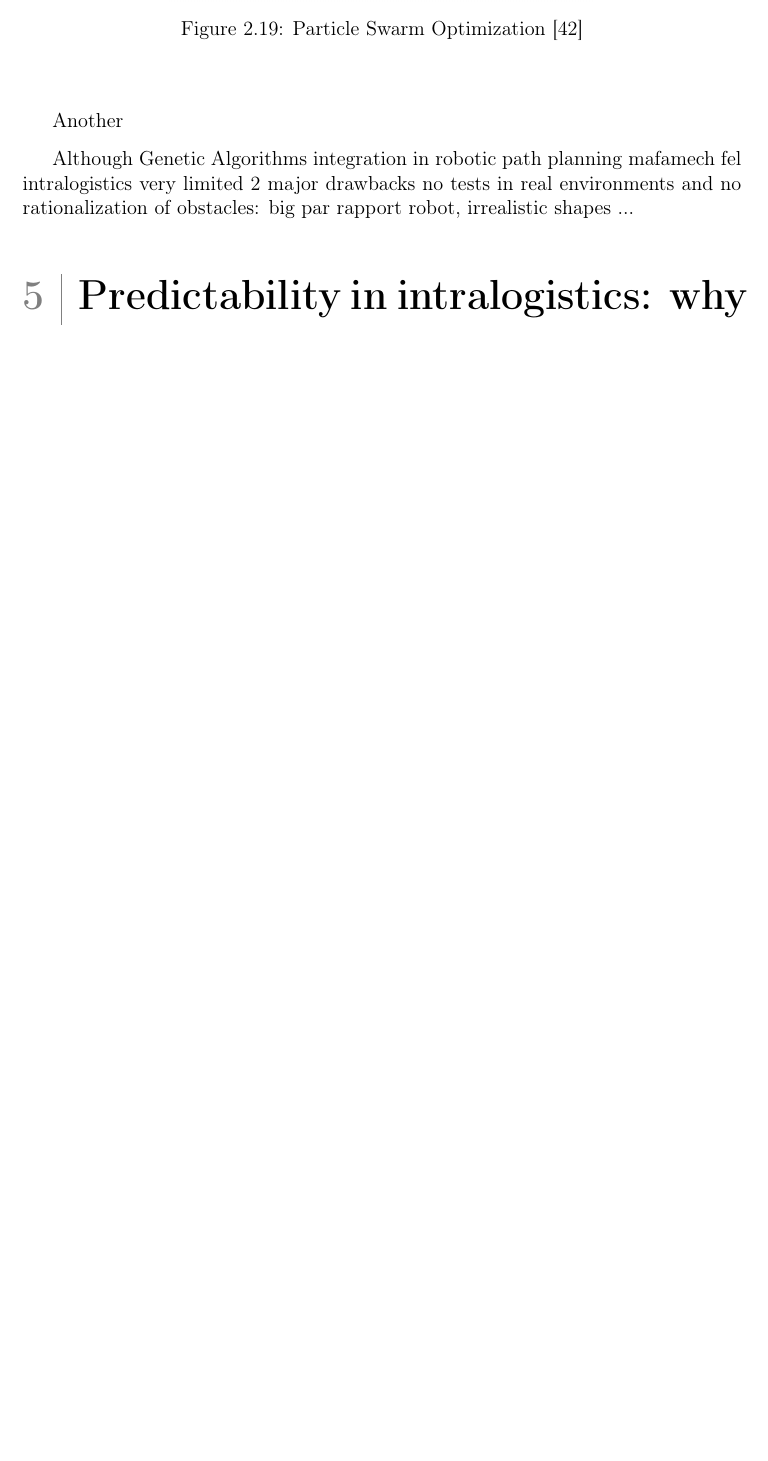
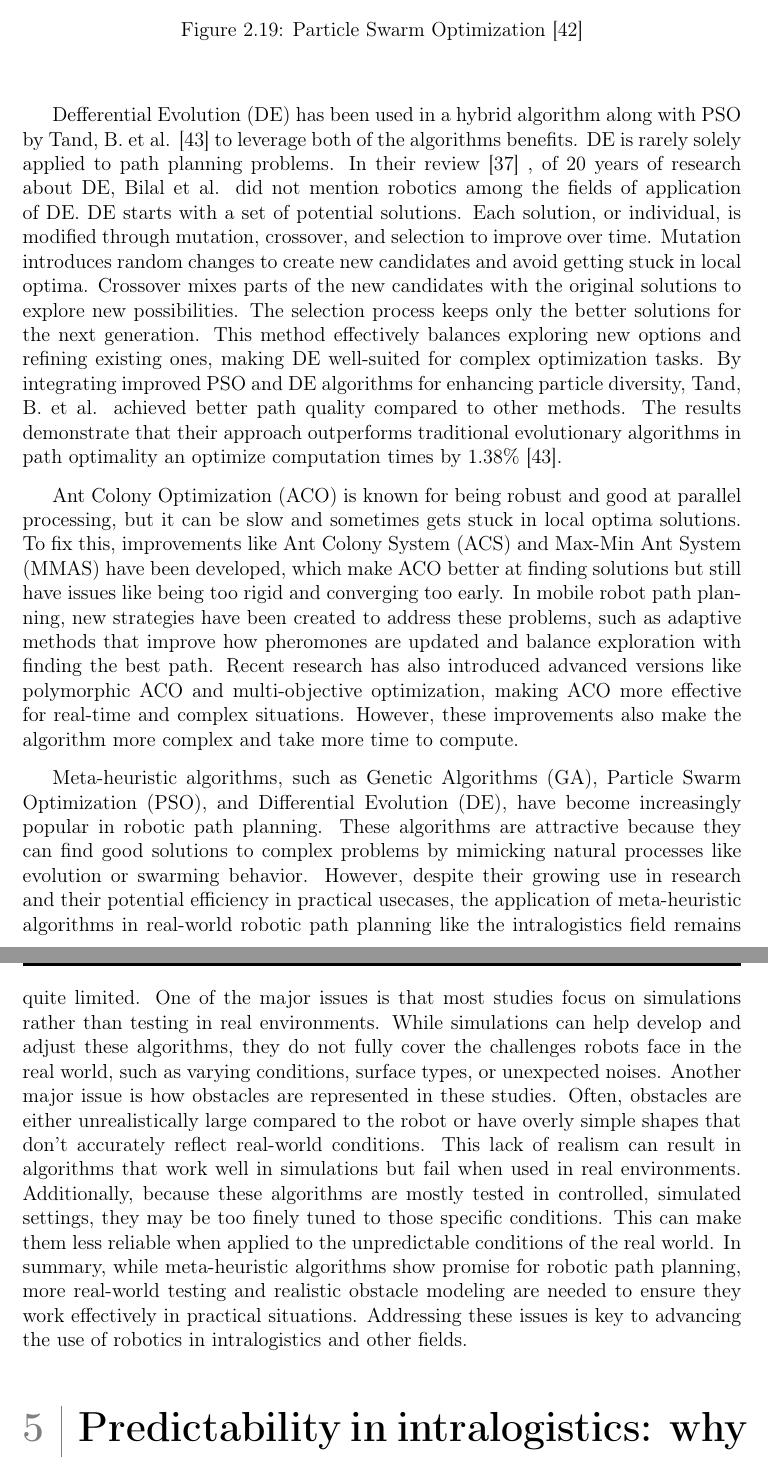
Before and after one commit to IlefatKion/Thesis, a LaTeX thesis (main.tex, which reads chapters/chap1.tex): part of page 52 of 62 before the commit and two parts of pages 52 and 53 of 63 after it, the two joined at a grey line, cut so that both start at the same text, the shorter picture padded with empty space. Compiled offline with pdfLaTeX.

Commit message:
heuristic: complete

```diff
--- a/chapters/chap1.tex
+++ b/chapters/chap1.tex
@@ -941,11 +940,46 @@ Planning time is rather high for simply organized environments (18.35s) and high
     \end{center}
 \end{figure}
 
-Another
+Defferential Evolution (DE) has been used in a hybrid algorithm along with PSO by Tand, B. et al. \cite{R43} to leverage
+both of the algorithms benefits. DE is rarely solely applied to path planning problems. In their review \cite{R37}
+, of 20 years of research about DE, Bilal et al. did not mention robotics among the fields of application of DE.
+DE starts with a set of potential solutions. Each solution, or individual, is modified
+through mutation, crossover, and selection to improve over time. Mutation introduces random changes to create new
+candidates and avoid getting stuck in local optima. Crossover mixes parts of the new candidates with the original
+solutions to explore new possibilities. The selection process keeps only the better solutions for the next generation.
+This method effectively balances exploring new options and refining existing ones, making DE well-suited for complex
+optimization tasks.
+By integrating improved PSO and DE algorithms for enhancing particle diversity, Tand, B. et al. achieved better
+path quality compared to other methods. The results demonstrate that their approach outperforms traditional
+evolutionary algorithms in path optimality an optimize computation times by 1.38\% \cite{R43}.
+
+Ant Colony Optimization (ACO) is known for being robust and good at parallel processing, but it can be slow and
+sometimes gets stuck in local optima solutions. To fix this, improvements like Ant Colony System (ACS)
+and Max-Min Ant System (MMAS) have been developed, which make ACO better at finding solutions but still have
+issues like being too rigid and converging too early. In mobile robot path planning, new strategies have been
+created to address these problems, such as adaptive methods that improve how pheromones are updated and balance
+exploration with finding the best path. Recent research has also introduced advanced versions like polymorphic
+ACO and multi-objective optimization, making ACO more effective for real-time and complex situations. However,
+these improvements also make the algorithm more complex and take more time to compute.
 
 %advantages & limitations in discussion:
-Although Genetic Algorithms integration in robotic path planning mafamech fel intralogistics very limited
-2 major drawbacks no tests in real environments and no rationalization of obstacles: big par rapport robot,
-irrealistic shapes ...
+
+Meta-heuristic algorithms, such as Genetic Algorithms (GA), Particle Swarm Optimization (PSO), and Differential
+Evolution (DE), have become increasingly popular in robotic path planning. These algorithms are attractive because
+they can find good solutions to complex problems by mimicking natural processes like evolution or swarming behavior.
+However, despite their growing use in research and their potential efficiency in practical usecases, the application
+of meta-heuristic algorithms in real-world robotic path planning like the intralogistics field remains quite limited.
+One of the major issues is that most studies focus on simulations rather than
+testing in real environments. While simulations can help develop and adjust these algorithms, they do not fully
+cover the challenges robots face in the real world, such as varying conditions, surface types, or unexpected
+noises. Another major issue is how obstacles are represented in these studies. Often, obstacles are either unrealistically
+large compared to the robot or have overly simple shapes that don’t accurately reflect real-world conditions. This
+lack of realism can result in algorithms that work well in simulations but fail when used in real environments. Additionally,
+because these algorithms are mostly tested in controlled, simulated settings, they may be too finely
+tuned to those specific conditions. This can make them less reliable when applied to the unpredictable conditions
+of the real world. In summary, while meta-heuristic algorithms show promise for robotic path planning, more real-world
+testing and realistic obstacle modeling are needed to ensure they work effectively in practical situations.
+Addressing these issues is key to advancing the use of robotics in intralogistics and other fields.
+
 \section{Predictability in intralogistics: why is it important?}
 \section{Summary and Discussion}
```
Also changed, not shown: other/bibliographie.tex (+4 -0 lines), main.pdf, chapters/chap1.tex (3 more changed lines), 5 other files.
